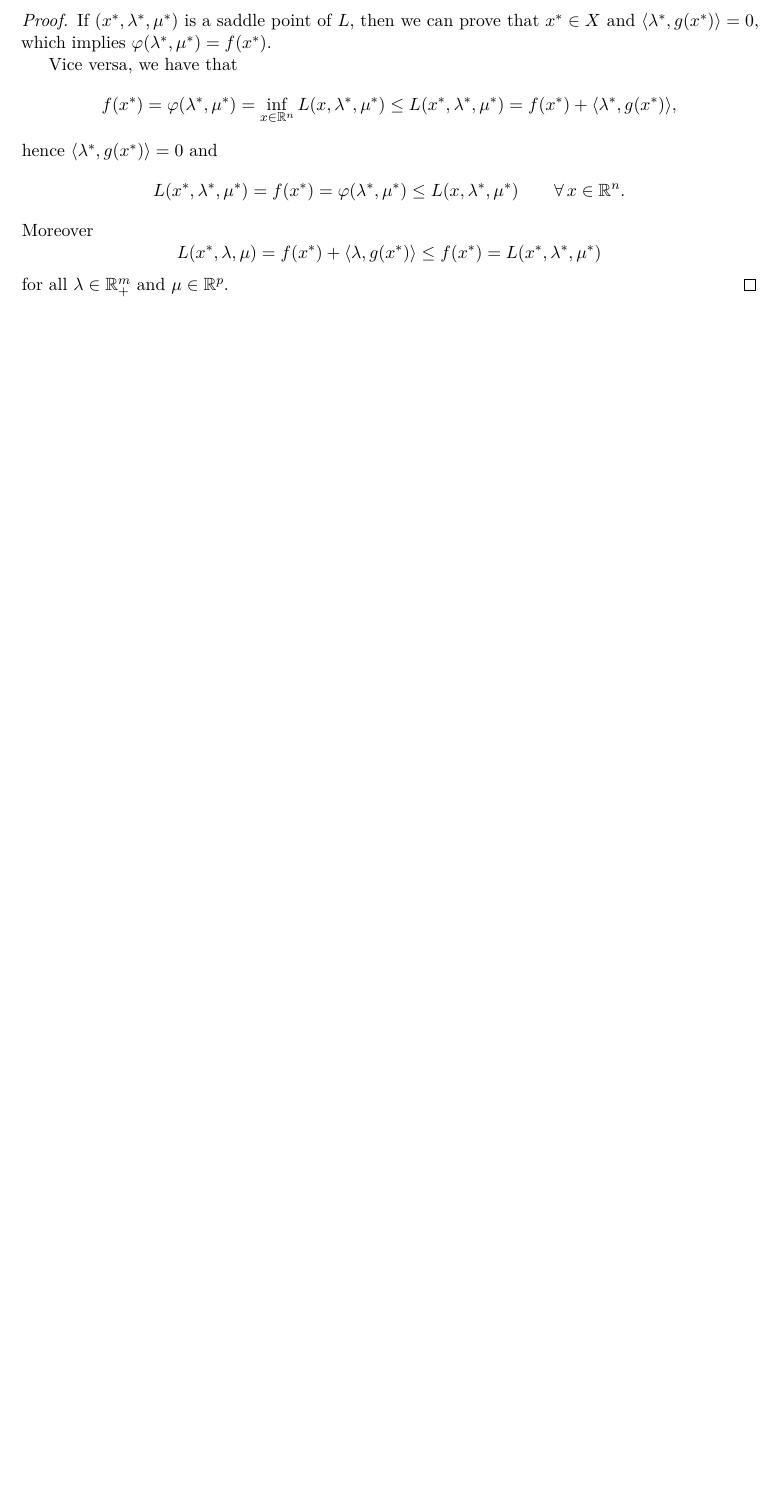
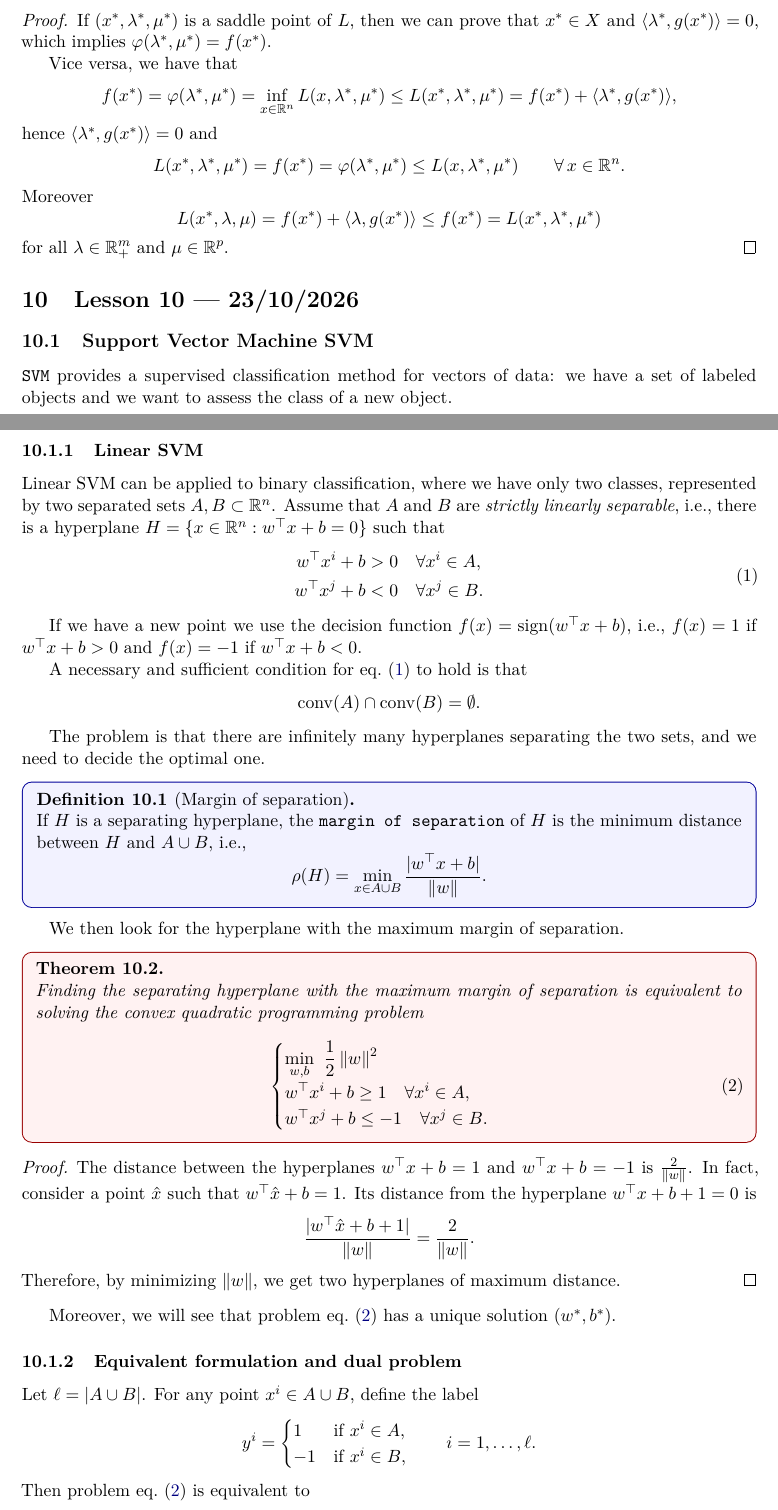
Before and after one commit to francepax/Optimization_methods, a LaTeX document (main.tex, which reads lessons/lesson10.tex): part of page 30 of 30 before the commit and two parts of pages 30 and 31 of 33 after it, the two joined at a grey line, cut so that both start at the same text, the shorter picture padded with empty space. Compiled offline with pdfLaTeX.

Commit message:
Aggiunta lezione 10

```diff
--- /dev/null
+++ b/lessons/lesson10.tex
@@ -0,0 +1,72 @@
+\section{Lesson 10 --- 23/10/2026}
+
+\subsection{Support Vector Machine SVM}
+
+\g{SVM} provides a supervised classification method for vectors of data: we have a set of labeled objects and we want to assess the class of a new object.
+
+\subsubsection{Linear SVM}
+
+Linear SVM can be applied to binary classification, where we have only two classes, represented by two separated sets $A, B \subset \R^n$. Assume that $A$ and $B$ are \s{strictly linearly separable}, i.e., there is a hyperplane
+$H = \{x \in \R^n : w^\top x + b = 0\}$ such that
+\begin{equation}
+    \begin{aligned}
+        w^\top x^i + b > 0 \quad & \forall x^i \in A, \\
+        w^\top x^j + b < 0 \quad & \forall x^j \in B.
+    \end{aligned}
+    \label{eq:separation}
+\end{equation}
+
+If we have a new point we use the decision function $f(x) = \operatorname{sign}(w^\top x + b)$, i.e., $f(x) = 1$ if $w^\top x + b > 0$ and $f(x) = -1$ if $w^\top x + b < 0$.
+
+A necessary and sufficient condition for \cref{eq:separation} to hold is that
+\[
+    \operatorname{conv}(A) \cap \operatorname{conv}(B) = \emptyset.
+\]
+
+The problem is that there are infinitely many hyperplanes separating the two sets, and we need to decide the optimal one.
+
+\begin{definition}[Margin of separation]
+    If $H$ is a separating hyperplane, the \g{margin of separation} of $H$ is the minimum distance between $H$ and $A \cup B$, i.e.,
+    \[
+        \rho(H) = \min_{x \in A \cup B} \frac{|w^\top x + b|}{\norm{w}}.
+    \]
+\end{definition}
+
+We then look for the hyperplane with the maximum margin of separation.
+
+\begin{theorem}
+    \label{thm:svm-primal}
+    Finding the separating hyperplane with the maximum margin of separation is equivalent to solving the convex quadratic programming problem
+    \begin{equation}
+        \begin{cases}
+            \displaystyle \min_{w, b} \ \frac{1}{2} \norm{w}^2 \\
+            w^\top x^i + b \ge 1 \quad \forall x^i \in A, \\
+            w^\top x^j + b \le -1 \quad \forall x^j \in B.
+        \end{cases}
+        \label{eq:svm-primal}
+    \end{equation}
+\end{theorem}
+
+\begin{proof}
+    The distance between the hyperplanes $w^\top x + b = 1$ and $w^\top x + b = -1$ is $\frac{2}{\norm{w}}$. In fact, consider a point $\hat{x}$ such that $w^\top \hat{x} + b = 1$. Its distance from the hyperplane $w^\top x + b + 1 = 0$ is
+    \[
+        \frac{|w^\top \hat{x} + b + 1|}{\norm{w}} = \frac{2}{\norm{w}}.
+    \]
+    Therefore, by minimizing $\norm{w}$, we get two hyperplanes of maximum distance.
+\end{proof}
+
+Moreover, we will see that problem \cref{eq:svm-primal} has a unique solution $(w^*, b^*)$.
+
+\subsubsection{Equivalent formulation and dual problem}
+
+Let $\ell = |A \cup B|$. For any point $x^i \in A \cup B$, define the label
+\[
+    y^i =
+    \begin{cases}
+        1 & \text{if } x^i \in A, \\
+        -1 & \text{if } x^i \in B,
+    \end{cases}
+    \qquad i = 1, \dots, \ell.
+\]
+Then problem \cref{eq:svm-primal} is equivalent to
+\begin{equation}
@@ -0,0 +77,5 @@
+    \label{eq:svm-labels}
+\end{equation}
+Since problem \cref{eq:svm-labels} is convex, it is useful to consider its Lagrangian dual.
+
+The Lagrangian function is
```
Also changed, not shown: main.tex (+1 -0 lines), main.pdf, lessons/lesson10.tex (66 more changed lines).
